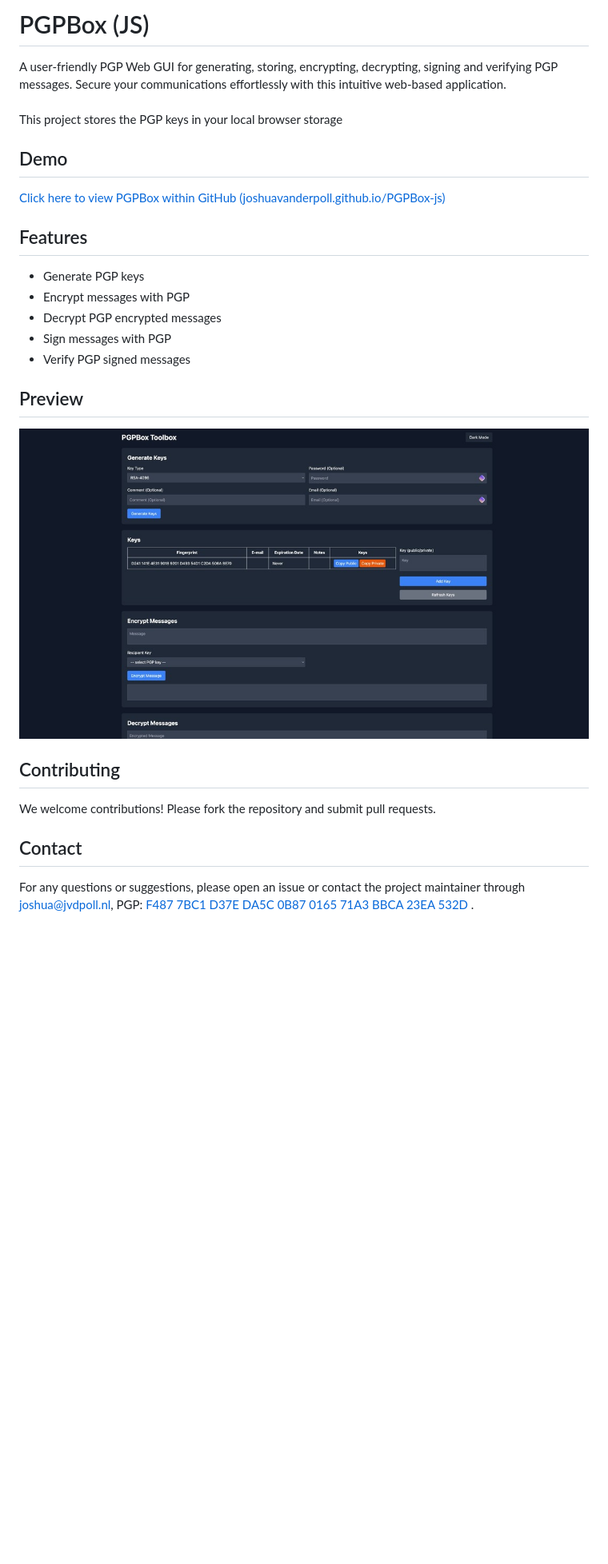
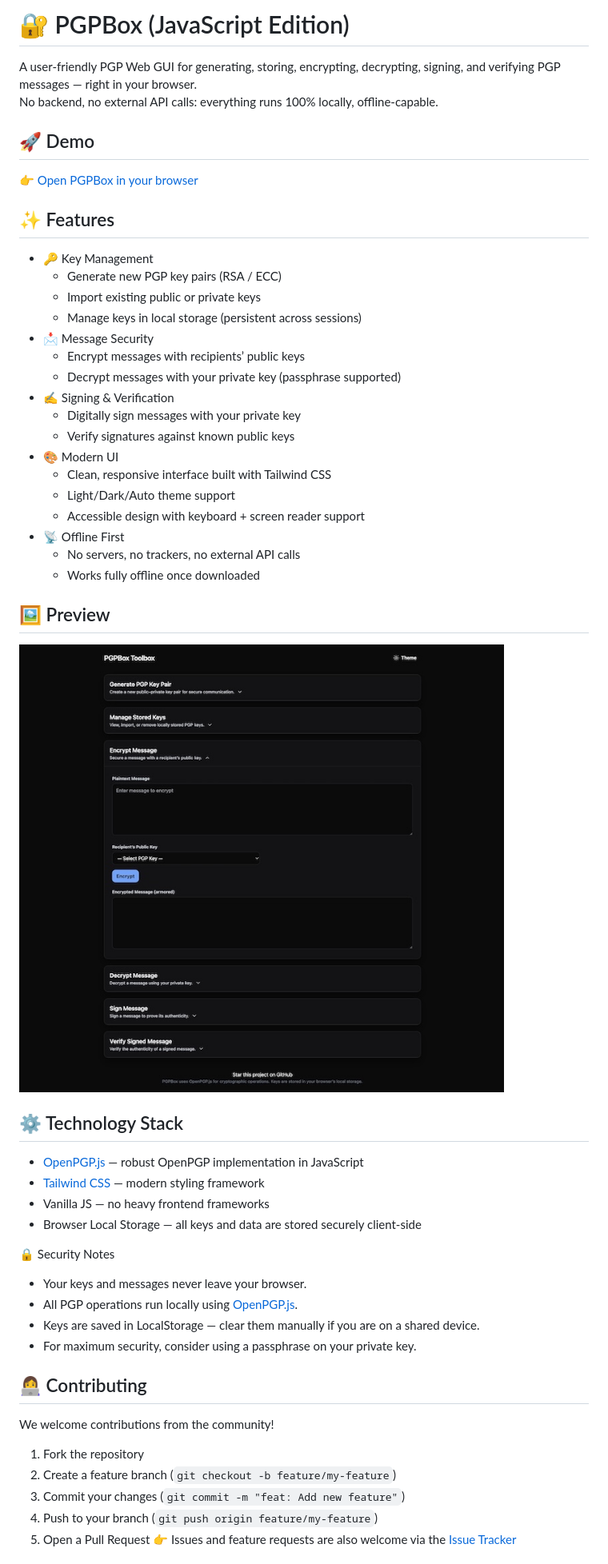
Before and after one commit to joshuavanderpoll/PGPBox-js, a Markdown page: README.md, the part around the change printed below. Shown: that part at 80% size. Drawn GitHub-style; pictures changed too: images/preview.jpg; blank space fills up the shorter version.

Commit message:
feat: reworked JS/Styling, updated README, added license and improved integrity check

```diff
--- a/README.md
+++ b/README.md
@@ -1,22 +1,50 @@
-# PGPBox (JS)
-A user-friendly PGP Web GUI for generating, storing, encrypting, decrypting, signing and verifying PGP messages. Secure your communications effortlessly with this intuitive web-based application.<br><br>
-This project stores the PGP keys in your local browser storage
+# 🔐 PGPBox (JavaScript Edition)
+A user-friendly PGP Web GUI for generating, storing, encrypting, decrypting, signing, and verifying PGP messages — right in your browser.<br>
+No backend, no external API calls: everything runs 100% locally, offline-capable.
 
-## Demo
-[Click here to view PGPBox within GitHub (joshuavanderpoll.github.io/PGPBox-js)](https://joshuavanderpoll.github.io/PGPBox-js/public/)
+## 🚀 Demo
+[👉 Open PGPBox in your browser](https://joshuavanderpoll.github.io/PGPBox-js/public/)
 
-## Features
-- Generate PGP keys
-- Encrypt messages with PGP
-- Decrypt PGP encrypted messages
-- Sign messages with PGP
-- Verify PGP signed messages
+## ✨ Features
+- 🔑 Key Management
+  - Generate new PGP key pairs (RSA / ECC)
+  - Import existing public or private keys
+  - Manage keys in local storage (persistent across sessions)
+- 📩 Message Security
+  - Encrypt messages with recipients’ public keys
+  - Decrypt messages with your private key (passphrase supported)
+- ✍️ Signing & Verification
+  - Digitally sign messages with your private key
+  - Verify signatures against known public keys
+- 🎨 Modern UI
+  - Clean, responsive interface built with Tailwind CSS
+  - Light/Dark/Auto theme support
+  - Accessible design with keyboard + screen reader support
+- 📡 Offline First
+    - No servers, no trackers, no external API calls
+    - Works fully offline once downloaded
 
-## Preview
+## 🖼 Preview
 ![PGPBox Preview](/images/preview.jpg)
 
-## Contributing
-We welcome contributions! Please fork the repository and submit pull requests.
+## ⚙️ Technology Stack
+- [OpenPGP.js](https://openpgpjs.org/) — robust OpenPGP implementation in JavaScript
+- [Tailwind CSS](https://tailwindcss.com/) — modern styling framework
+- Vanilla JS — no heavy frontend frameworks
+- Browser Local Storage — all keys and data are stored securely client-side
 
-## Contact
-For any questions or suggestions, please open an issue or contact the project maintainer through joshua@jvdpoll.nl, PGP: [F487 7BC1 D37E DA5C 0B87 0165 71A3 BBCA 23EA 532D	](https://joshua-server.nl/pgp.txt).
+🔒 Security Notes
+- Your keys and messages never leave your browser.
+- All PGP operations run locally using [OpenPGP.js](https://openpgpjs.org/).
+- Keys are saved in LocalStorage — clear them manually if you are on a shared device.
+- For maximum security, consider using a passphrase on your private key.
+
+## 👩‍💻 Contributing
+We welcome contributions from the community!
+1. Fork the repository
+2. Create a feature branch (`git checkout -b feature/my-feature`)
+3. Commit your changes (`git commit -m "feat: Add new feature"`)
+4. Push to your branch (`git push origin feature/my-feature`)
+5. Open a Pull Request
+👉 Issues and feature requests are also welcome via the [Issue Tracker](https://github.com/joshuavanderpoll/PGPBox-js/issues)
+
```
Also changed, not shown: other parts of README.md (+6 -0 lines), LICENSE.md (added, +283 -0 lines), 7 other files.
